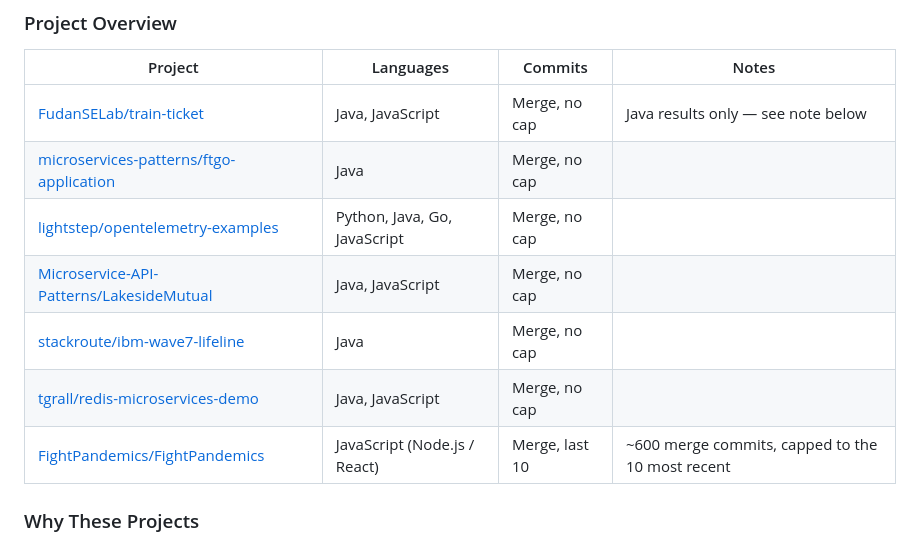
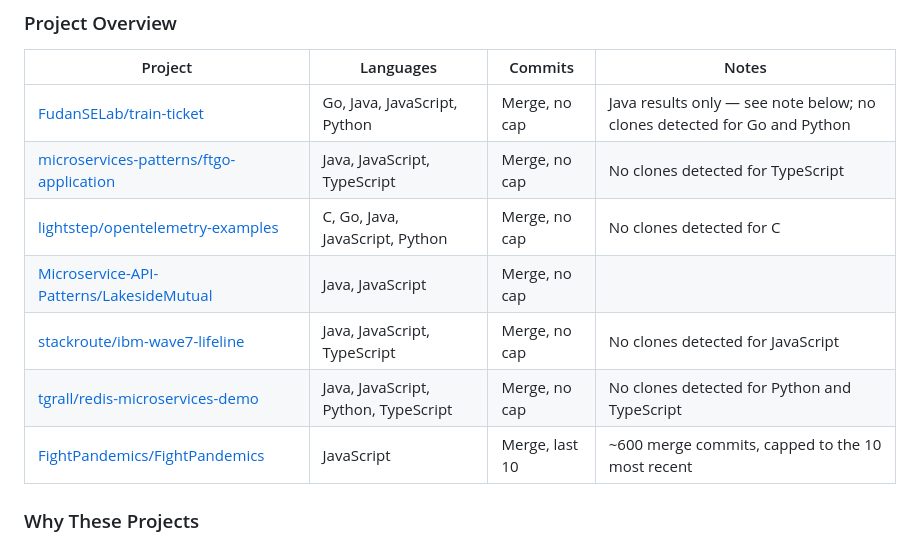
Before and after one commit to gg117e/CC4M, a Markdown page: docs/dataset.md, the part around the change. Rendered like a GitHub page.

Commit message:
Update project language details and clone detection notes in dataset.md

```diff
--- a/docs/dataset.md
+++ b/docs/dataset.md
@@ -65,13 +65,13 @@ Per-project commit caps (`MAX_ANALYZED_COMMITS` in `config.py`) appear in the **
 
 | Project | Languages | Commits | Notes |
 | --- | --- | --- | --- |
-| [FudanSELab/train-ticket](https://github.com/FudanSELab/train-ticket) | Java, JavaScript | Merge, no cap | Java results only — see note below |
-| [microservices-patterns/ftgo-application](https://github.com/microservices-patterns/ftgo-application) | Java | Merge, no cap | |
-| [lightstep/opentelemetry-examples](https://github.com/lightstep/opentelemetry-examples) | Python, Java, Go, JavaScript | Merge, no cap | |
+| [FudanSELab/train-ticket](https://github.com/FudanSELab/train-ticket) | Go, Java, JavaScript, Python | Merge, no cap | Java results only — see note below; no clones detected for Go and Python |
+| [microservices-patterns/ftgo-application](https://github.com/microservices-patterns/ftgo-application) | Java, JavaScript, TypeScript | Merge, no cap | No clones detected for TypeScript |
+| [lightstep/opentelemetry-examples](https://github.com/lightstep/opentelemetry-examples) | C, Go, Java, JavaScript, Python | Merge, no cap | No clones detected for C |
 | [Microservice-API-Patterns/LakesideMutual](https://github.com/Microservice-API-Patterns/LakesideMutual) | Java, JavaScript | Merge, no cap | |
-| [stackroute/ibm-wave7-lifeline](https://github.com/stackroute/ibm-wave7-lifeline) | Java | Merge, no cap | |
-| [tgrall/redis-microservices-demo](https://github.com/tgrall/redis-microservices-demo) | Java, JavaScript | Merge, no cap | |
-| [FightPandemics/FightPandemics](https://github.com/FightPandemics/FightPandemics) | JavaScript (Node.js / React) | Merge, last 10 | ~600 merge commits, capped to the 10 most recent |
+| [stackroute/ibm-wave7-lifeline](https://github.com/stackroute/ibm-wave7-lifeline) | Java, JavaScript, TypeScript | Merge, no cap | No clones detected for JavaScript |
+| [tgrall/redis-microservices-demo](https://github.com/tgrall/redis-microservices-demo) | Java, JavaScript, Python, TypeScript | Merge, no cap | No clones detected for Python and TypeScript |
+| [FightPandemics/FightPandemics](https://github.com/FightPandemics/FightPandemics) | JavaScript | Merge, last 10 | ~600 merge commits, capped to the 10 most recent |
 
 ### Why These Projects
 
```
